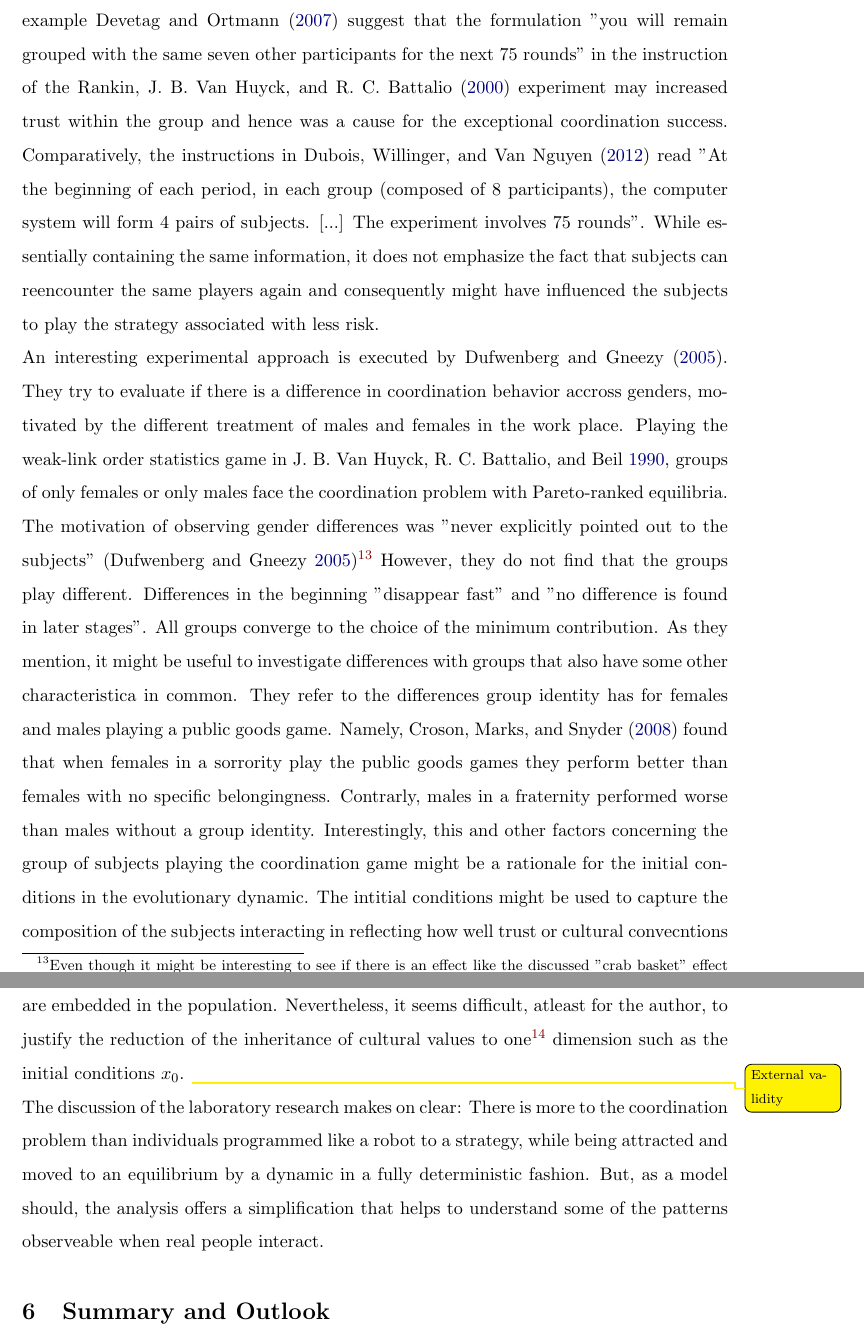
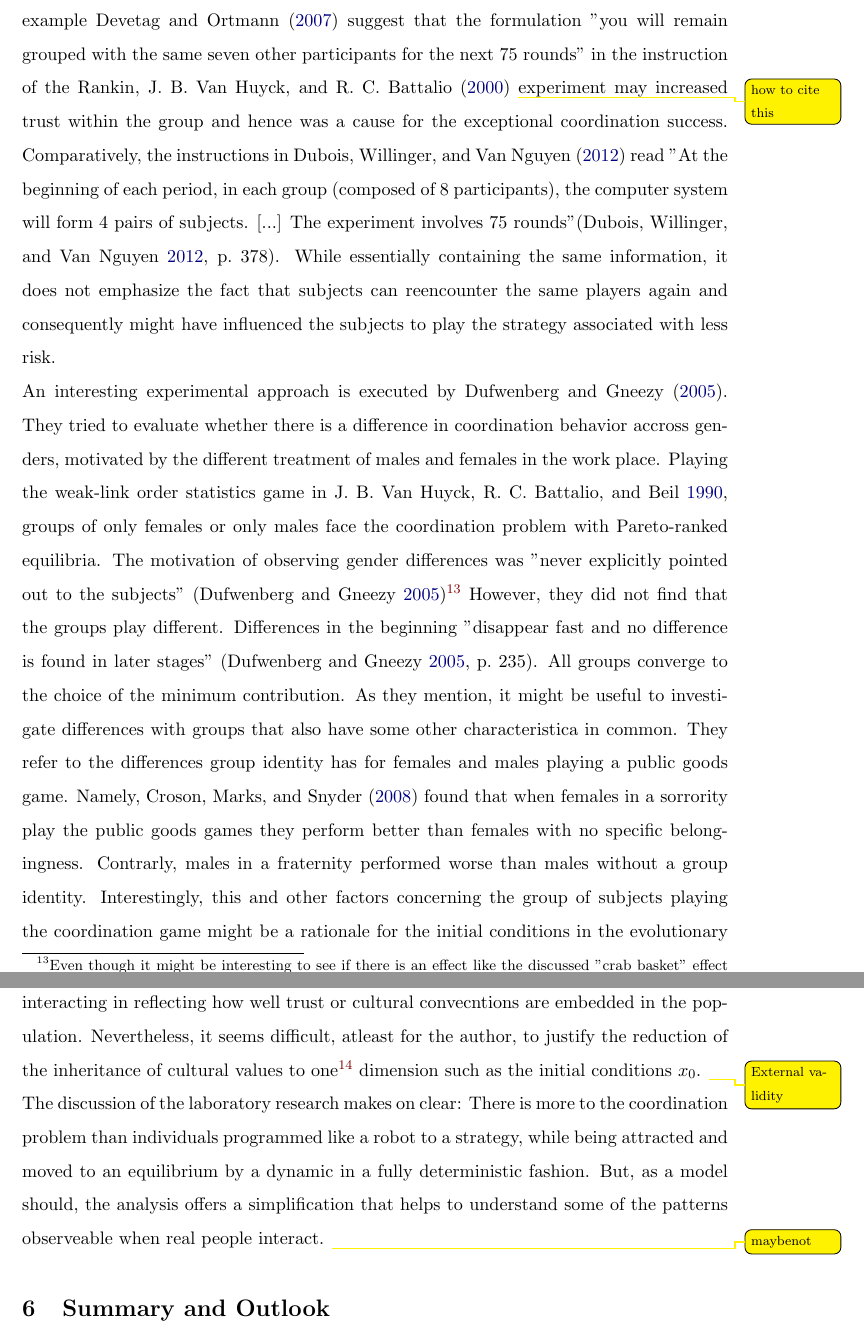
Before and after one commit to dphilmai/evolution, a LaTeX document (game.tex): two parts of pages 27 and 28 of 31, joined at a grey line, cut so that both start at the same text. Compiled offline with pdfLaTeX.

Commit message:
Some changes

```diff
--- a/game.tex
+++ b/game.tex
@@ -1324,29 +1325,33 @@ Even more subtle experiment design differences are conjectured to have an
 effect. For example \textcite{devetag_when_2007} suggest that the formulation
 "you will remain grouped with the same seven other participants for the next
 75 rounds" in the instruction of the \textcite{rankin_strategic_2000}
+\todo{how to cite this}
 experiment may increased trust within the group and hence was a
 cause for the exceptional coordination success. Comparatively, the
 instructions in \textcite{dubois_optimization_2012} read "At the beginning
 of each period, in each group (composed of 8 participants), the computer
 system will form 4 pairs of subjects. [...] The experiment
-involves 75 rounds". While essentially containing the same information,
+involves 75 rounds"\parencite[378]{dubois_optimization_2012}.
+While essentially containing the same information,
 it does not emphasize the fact that subjects can reencounter the same
 players again and consequently might have influenced the subjects to play
 the strategy associated with less risk.
 
 An interesting experimental approach is executed by
-\textcite{dufwenberg_gender_2005}. They try to evaluate if there is a difference
-in coordination behavior accross genders, motivated by the different
-treatment of males and females in the work place. Playing the weak-link order
-statistics game in \cite{van_huyck_tacit_1990}, groups of only females or only
-males face the coordination problem with Pareto-ranked equilibria. The
-motivation of observing gender differences was "never explicitly pointed
-out to the subjects" \parencite{dufwenberg_gender_2005}\footnote{
+\textcite{dufwenberg_gender_2005}. They tried to evaluate whether
+there is a difference in coordination behavior accross genders, motivated by
+the different treatment of males and females in the work place. Playing the
+weak-link order statistics game in \cite{van_huyck_tacit_1990}, groups of
+only females or only males face the coordination problem with Pareto-ranked
+equilibria. The motivation of observing gender differences was
+"never explicitly pointed  out to the subjects"
+\parencite{dufwenberg_gender_2005}\footnote{
 Even though it might be interesting to see if there is an effect like
 the discussed "crab basket" effect which leads woman to mistrust each other
-more than in a mixed group.} However, they do not find that the groups play
-different. Differences in the beginning "disappear fast" and "no difference
-is found in later stages". All groups converge to the choice of the minimum
+more than in a mixed group.} However, they did not find that the groups play
+different. Differences in the beginning "disappear fast and no difference
+is found in later stages" \parencite[235]{dufwenberg_gender_2005}.
+All groups converge to the choice of the minimum
 contribution. As they mention, it might be useful to investigate differences
 with groups that also have some other characteristica in common. They refer
 to the differences group identity has for females and males playing a
@@ -1370,7 +1375,7 @@ to the coordination problem than individuals programmed like a robot
 to a strategy, while being attracted and moved to an equilibrium by a dynamic
 in a fully deterministic fashion. But, as a model should, the analysis offers
 a simplification that helps to understand some of the patterns observeable
-when real people interact.
+when real people interact. \todo{maybenot}
 \section{Summary and Outlook}
 Stag hunt games do not just have to occur in the literal version Rousseau
 described, even though there exists an interesting example provided by
```
Also changed, not shown: game.tex (15 more changed lines).
